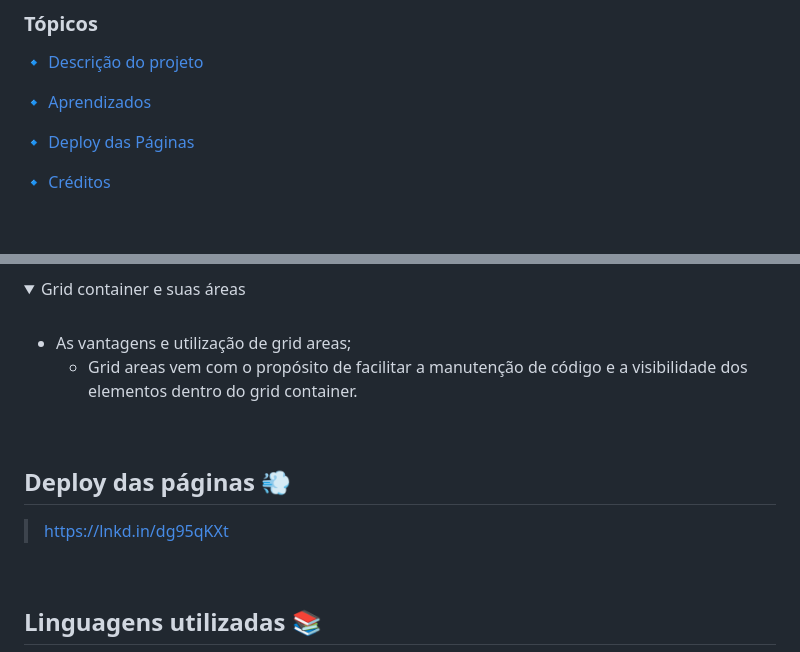
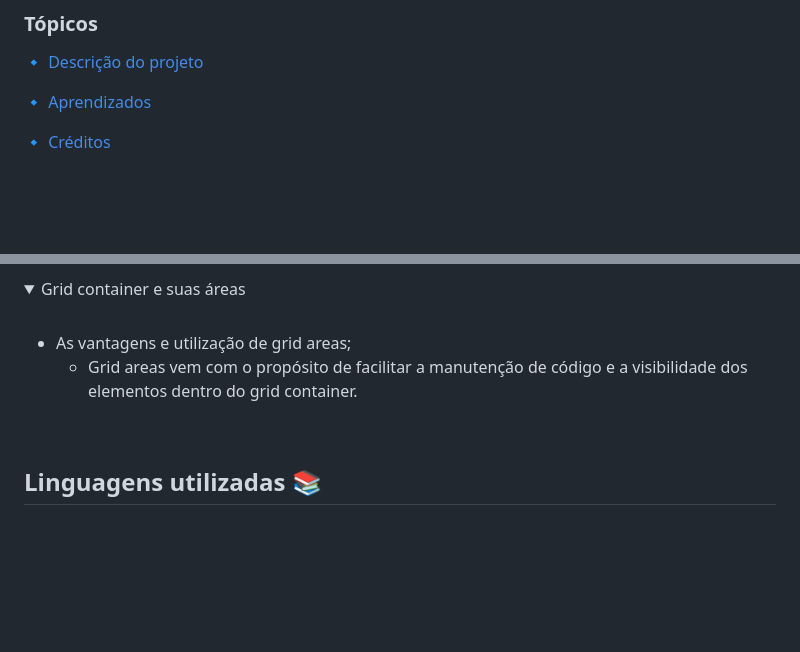
Before and after one commit to MF-Sergio/Pagina-HZC-Flexbox-Grid, a Markdown page: README.md, 2 parts joined by grey strips. Rendered like a GitHub page; folded sections open; blank space fills up the shorter version.

```diff
--- a/README.md
+++ b/README.md
@@ -14,8 +14,6 @@
 :small_blue_diamond: [Descrição do projeto](#descrição-do-projeto)
 
 :small_blue_diamond: [Aprendizados](#aprendizados)
-
-:small_blue_diamond: [Deploy das Páginas](#deploy-das-páginas-dash)
 
 :small_blue_diamond: [Créditos](#linguagens-utilizadas-books)
 
@@ -124,12 +122,6 @@ entre outros...
 
 <br>
 
-## Deploy das páginas :dash:
-
-> https://lnkd.in/dg95qKXt
-
-<br>
-
 ## Linguagens utilizadas :books:
 
 - `HTML5`
```
